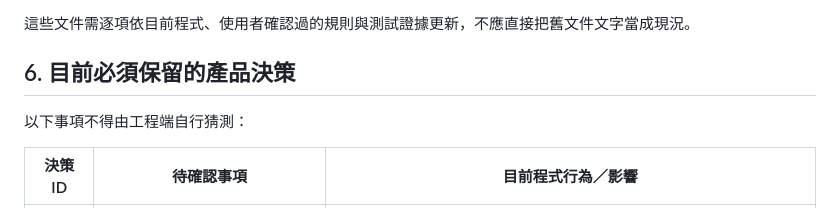
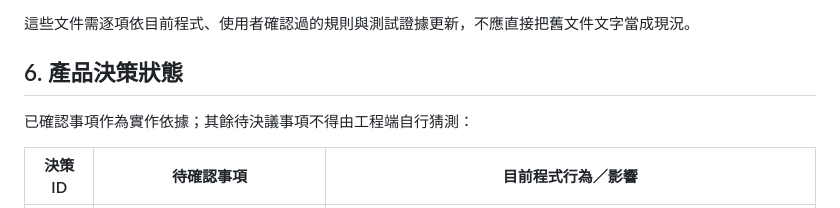
Before and after one commit to ivi39c/awoo, a Markdown page: docs/PHASE_0_AUDIT.md, the part around the change. Drawn GitHub-style.

Commit message:
docs: clarify resolved and open product decisions

```diff
--- a/docs/PHASE_0_AUDIT.md
+++ b/docs/PHASE_0_AUDIT.md
@@ -165,9 +165,9 @@
 
 這些文件需逐項依目前程式、使用者確認過的規則與測試證據更新，不應直接把舊文件文字當成現況。
 
-## 6. 目前必須保留的產品決策
+## 6. 產品決策狀態
 
-以下事項不得由工程端自行猜測：
+已確認事項作為實作依據；其餘待決議事項不得由工程端自行猜測：
 
 | 決策 ID | 待確認事項 | 目前程式行為／影響 |
 |---|---|---|
```
